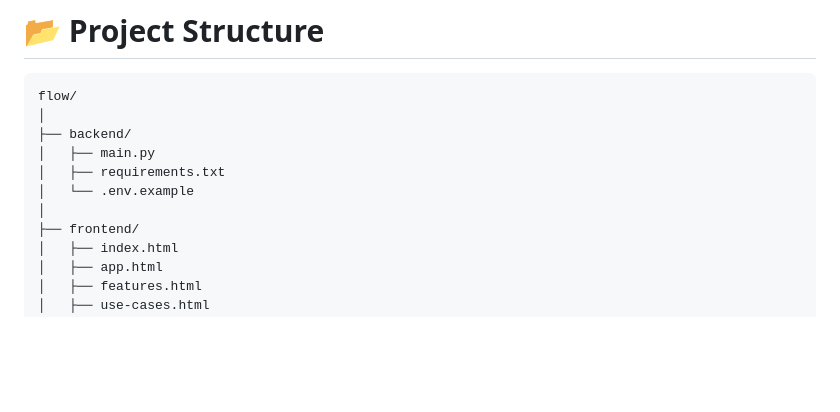
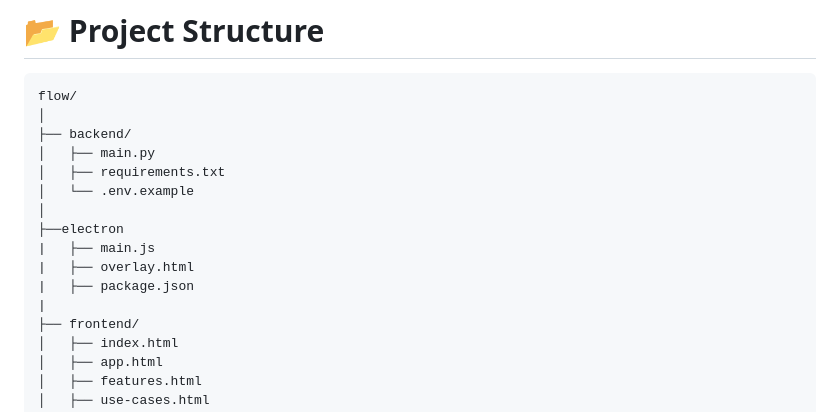
Before and after one commit to sujit1661/VoiceFlow, a Markdown page: README.md, the part around the change. GitHub-like rendering; blank space fills up the shorter version.

```diff
--- a/README.md
+++ b/README.md
@@ -265,6 +265,11 @@ flow/
 │   ├── requirements.txt
 │   └── .env.example
 │
+├──electron
+|   ├── main.js
+|   ├── overlay.html
+|   ├── package.json
+|
 ├── frontend/
 │   ├── index.html
 │   ├── app.html
```
